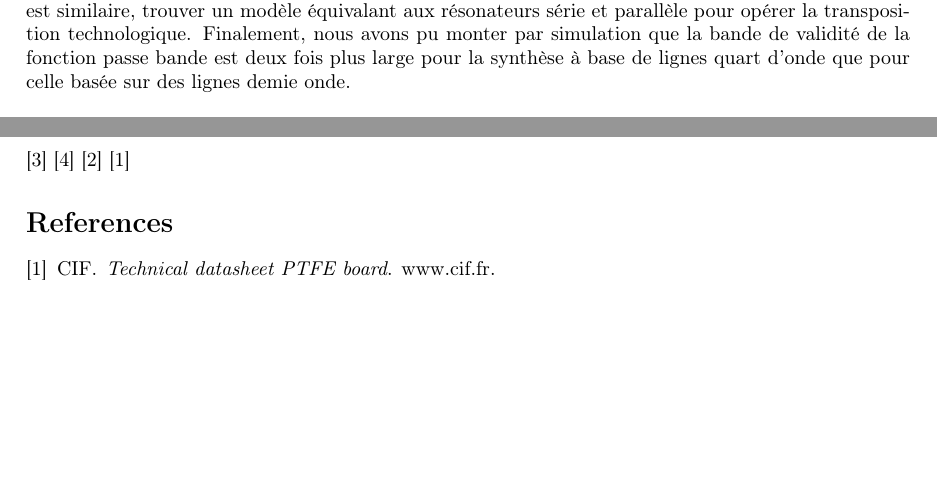
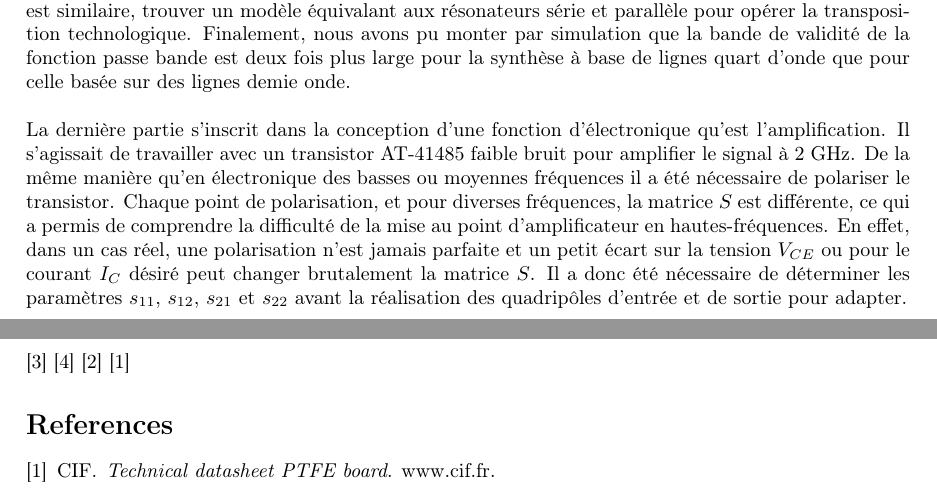
Before and after one commit to loulou4418/I_love_hf, a LaTeX document (rapport/rapport.tex): two parts of pages 54 and 55 of 57, joined at a grey line, cut so that both start at the same text, the shorter picture padded with empty space. Compiled offline with pdfLaTeX.

Commit message:
conclusion ampli

```diff
--- a/rapport/rapport.tex
+++ b/rapport/rapport.tex
@@ -1928,7 +1928,9 @@ Au cours de ce rapport il a été vu dans un premier temps une méthodologie de
 
 Le filtre passe-bas elliptique a été conçu en essayant de respecter au mieux les exigences du cahier des charges. Une telle conception a également permis d'étudier un tout nouveau type de filtre qu'est le filtre elliptique, autrement appelé filtre de Cauer. La conception en éléments localisés a été réalisé avec les mêmes méthodes employées lors de la conception en moyennes fréquences. La seconde partie consistait à la transposition en technologie micro-ruban. Un tel passage s'est réalisé en s'appuyant sur un modèle physique basé sur des hypothèses. La réalisation a demandé de fixer des paramètres géométriques qui ont été choisis en fonction des contraintes que les concepteurs avaient (contraintes technologiques photolithographies). Les simulations ont montré que les hypothèses ne sont pas toujours respectées. Il s'agit là d'une leçon utile pour notre future carrières d'ingénieur. En effet un projet offrira diverses conceptions qu'il faudra réaliser, et cela en faisant parfois des hypothèses (pour simplifier le problème par exemple). Il est alors important en tant que futur ingénieur de garder en tête des hypothèses qui ont été émises et de connaître le cadre de validité de notre conception.\\
 
-La conception d'un filtre passe bande a été présentée suivant différentes étapes. La première s'attache à vérifier et, si nécessaire, recentrer le gabarit. Cela permet de procéder à l'étape suivante, la transformation du gabarit en passe bas. Il est alors aisément possible de déterminer l'ordre du filtre et calculer les valeurs normalisées des composants. Viens ensuite l'étape de dénormalisation visant à remplacer chaque composant réactif en résonateur LC série ou parallèle. Le résultat de cette synthèse peut être simulé pour valider le bon fonctionnement. Dans notre cas, une dissymétrie lors du recentrage couplée à un ordre de filtre limite ont entraînés une légère sortie du gabarit. L'étape finale de transposition en technologie micro-ruban est spécifique aux contraintes hautes fréquences. Elle vise à transposer les résonateurs LC en ligne micro-ruban. Deux approches ont été présentées : la première basée uniquement sur des lignes demie onde et la seconde sur des lignes quart d'onde. Dans les deux cas la méthode est similaire, trouver un modèle équivalant aux résonateurs série et parallèle pour opérer la transposition technologique. Finalement, nous avons pu monter par simulation que la bande de validité de la fonction passe bande est deux fois plus large pour la synthèse à base de lignes quart d'onde que pour celle basée sur des lignes demie onde.
+La conception d'un filtre passe bande a été présentée suivant différentes étapes. La première s'attache à vérifier et, si nécessaire, recentrer le gabarit. Cela permet de procéder à l'étape suivante, la transformation du gabarit en passe bas. Il est alors aisément possible de déterminer l'ordre du filtre et calculer les valeurs normalisées des composants. Viens ensuite l'étape de dénormalisation visant à remplacer chaque composant réactif en résonateur LC série ou parallèle. Le résultat de cette synthèse peut être simulé pour valider le bon fonctionnement. Dans notre cas, une dissymétrie lors du recentrage couplée à un ordre de filtre limite ont entraînés une légère sortie du gabarit. L'étape finale de transposition en technologie micro-ruban est spécifique aux contraintes hautes fréquences. Elle vise à transposer les résonateurs LC en ligne micro-ruban. Deux approches ont été présentées : la première basée uniquement sur des lignes demie onde et la seconde sur des lignes quart d'onde. Dans les deux cas la méthode est similaire, trouver un modèle équivalant aux résonateurs série et parallèle pour opérer la transposition technologique. Finalement, nous avons pu monter par simulation que la bande de validité de la fonction passe bande est deux fois plus large pour la synthèse à base de lignes quart d'onde que pour celle basée sur des lignes demie onde.\\
+
+La dernière partie s'inscrit dans la conception d'une fonction d'électronique qu'est l'amplification. Il s'agissait de travailler avec un transistor AT-41485 faible bruit pour amplifier le signal à 2 GHz. De la même manière qu'en électronique des basses ou moyennes fréquences il a été nécessaire de polariser le transistor. Chaque point de polarisation, et pour diverses fréquences, la matrice $S$ est différente, ce qui a permis de comprendre la difficulté de la mise au point d'amplificateur en hautes-fréquences. En effet, dans un cas réel, une polarisation n'est jamais parfaite et un petit écart sur la tension $V_{CE}$ ou pour le courant $I_C$ désiré peut changer brutalement la matrice $S$. Il a donc été nécessaire de déterminer les paramètres $s_{11}$, $s_{12}$, $s_{21}$ et $s_{22}$ avant la réalisation des quadripôles d'entrée et de sortie pour adapter.
 
 
 
```
